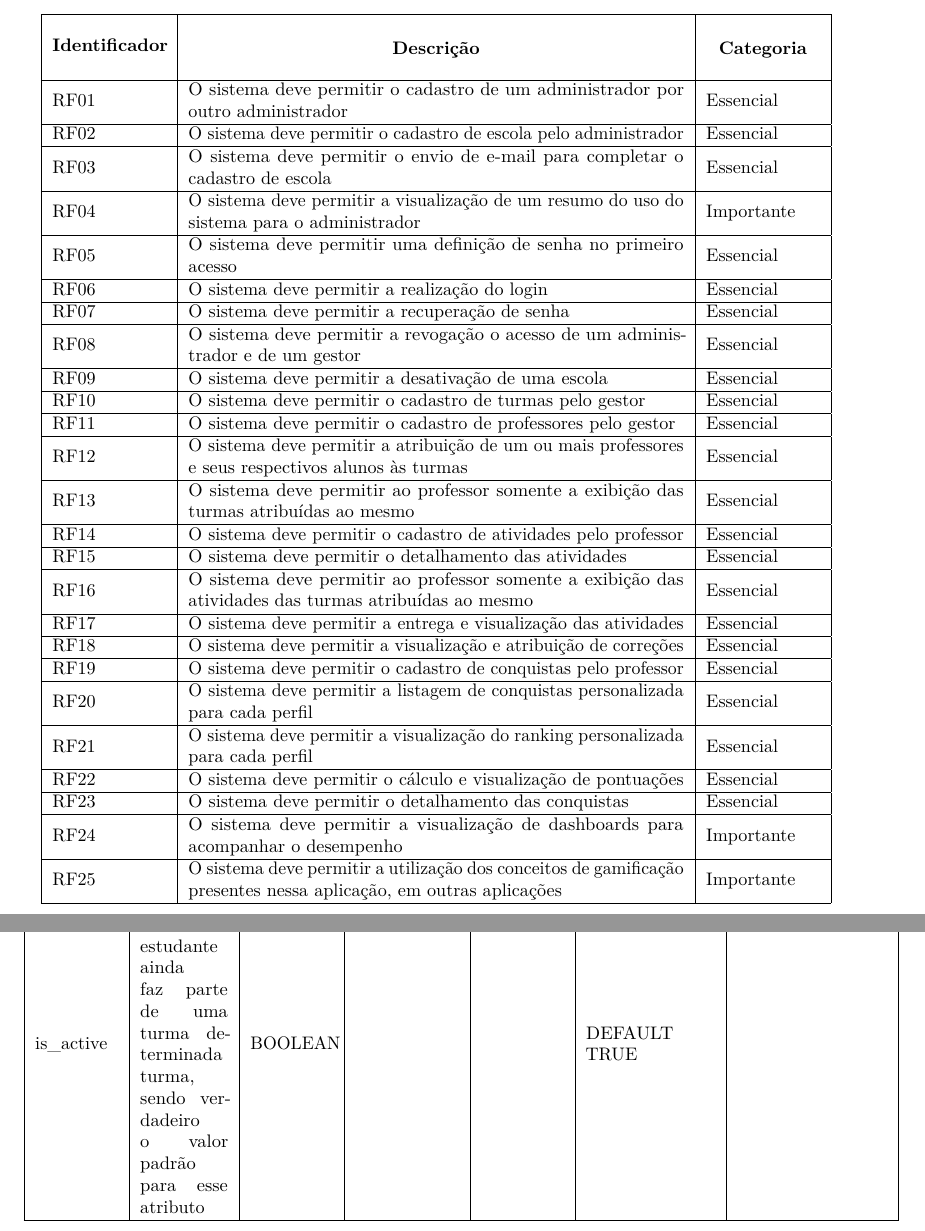
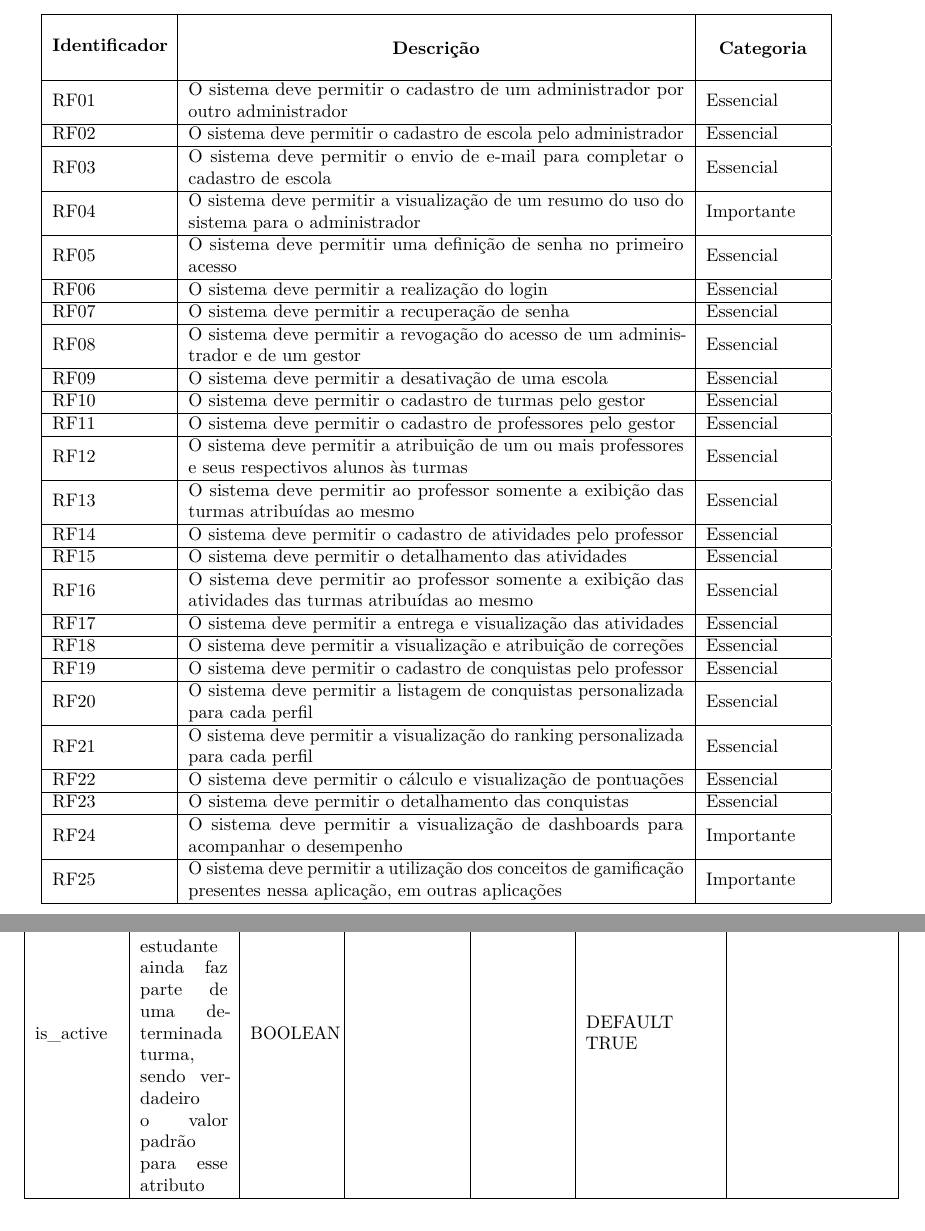
Before and after one commit to devaneios-ifsp/turma-de-elite-documentacao, a LaTeX document (EntregaFinal/main-documento-final.tex, which reads EntregaFinal/textos-escopo-projeto.tex): two parts of pages 34 and 52 of 134, joined at a grey line, cut so that both start at the same text. Compiled offline with pdfLaTeX.

Commit message:
Corrigido erro de concordância

```diff
--- a/EntregaFinal/textos-escopo-projeto.tex
+++ b/EntregaFinal/textos-escopo-projeto.tex
@@ -23,7 +23,7 @@ Os requisitos funcionais levantados são descritos no \autoref{quadro-requisitos
     RF05 & O sistema deve permitir uma definição de senha no primeiro acesso &  Essencial   \\ \hline
     RF06 &  O sistema deve permitir a realização do login & Essencial \\ \hline
     RF07 &  O sistema deve permitir a recuperação de senha &  Essencial \\ \hline
-    RF08 &  O sistema deve permitir a revogação o acesso de um administrador e de um gestor &  Essencial  \\ \hline
+    RF08 &  O sistema deve permitir a revogação do acesso de um administrador e de um gestor &  Essencial  \\ \hline
     RF09 &  O sistema deve permitir a desativação de uma escola &  Essencial \\ \hline
     RF10 &  O sistema deve permitir o cadastro de turmas pelo gestor & Essencial  \\ \hline
     RF11 &  O sistema deve permitir o cadastro de professores pelo gestor & Essencial  \\ \hline
@@ -720,7 +720,7 @@ A tabela \textit{student\_class\_membership} representa o relacionamento de muit
      \hline
       class\_id & Chave estrangeira que referencia a turma & BIGINT & & & & class(id) \\
     \hline
-    is\_active & Atributo que define se o estudante ainda faz parte de uma turma determinada turma, sendo verdadeiro o valor padrão para esse atributo & BOOLEAN & & & DEFAULT TRUE & \\
+    is\_active & Atributo que define se o estudante ainda faz parte de uma determinada turma, sendo verdadeiro o valor padrão para esse atributo & BOOLEAN & & & DEFAULT TRUE & \\
     \hline
     \end{tabular}
 \legend{Fonte: Os autores}
```
